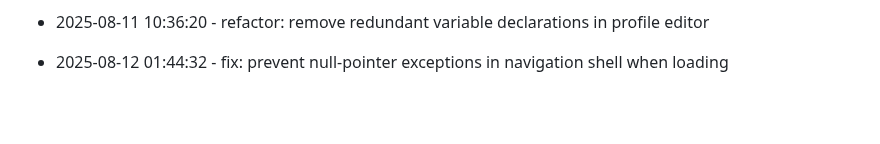
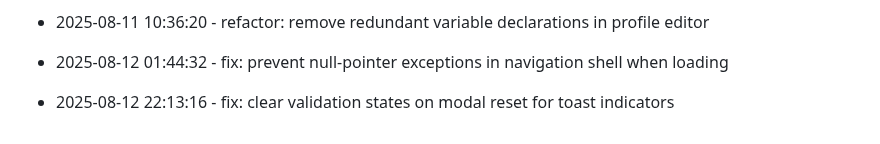
Before and after one commit to tulasiram04/Expense-Tracker, a Markdown page: progress.md, the part around the change. GitHub-like rendering; blank space fills up the shorter version.

Commit message:
fix: clear validation states on modal reset for toast indicators

```diff
--- a/progress.md
+++ b/progress.md
@@ -142,3 +142,6 @@
 
 
 * 2025-08-12 01:44:32 - fix: prevent null-pointer exceptions in navigation shell when loading
+
+
+* 2025-08-12 22:13:16 - fix: clear validation states on modal reset for toast indicators
```
